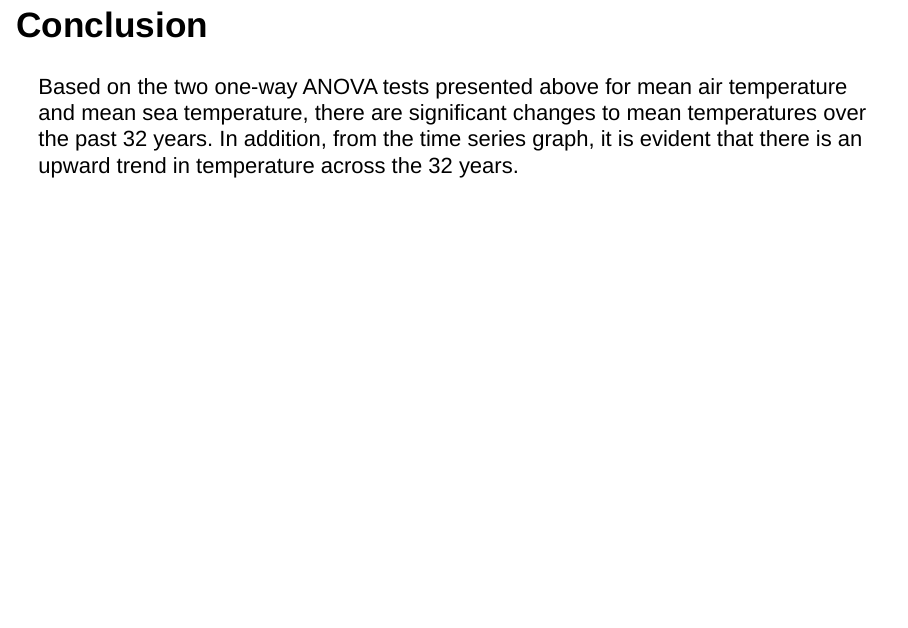
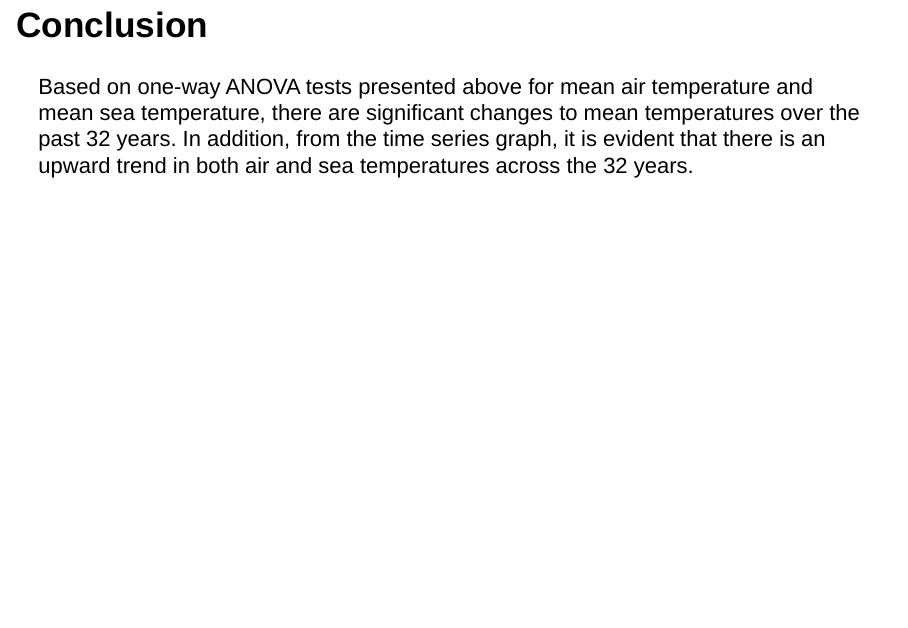
Before and after one commit to tcv14/assignment_5, an R Markdown document (Part 1-Slides.Rmd): page 14 of 14. Rendered offline with R 4.5, knitr and Pandoc, with nearby package versions; drawn as Slidy slides in place of the format the file asks for; some code elsewhere in the file could not run offline.

Commit message:
Slight modifications.

```diff
--- a/Part 1-Slides.Rmd
+++ b/Part 1-Slides.Rmd
@@ -128,4 +128,4 @@ oneway.test(WTMP ~ Year, data = tidy.com)
 
 ## Conclusion {.larger}
 
-Based on the two one-way ANOVA tests presented above for mean air temperature and mean sea temperature, there are significant changes to mean temperatures over the past 32 years. In addition, from the time series graph, it is evident that there is an upward trend in temperature across the 32 years.
+Based on one-way ANOVA tests presented above for mean air temperature and mean sea temperature, there are significant changes to mean temperatures over the past 32 years. In addition, from the time series graph, it is evident that there is an upward trend in both air and sea temperatures across the 32 years.
```
Also changed, not shown: Part_1-Slides.html.
